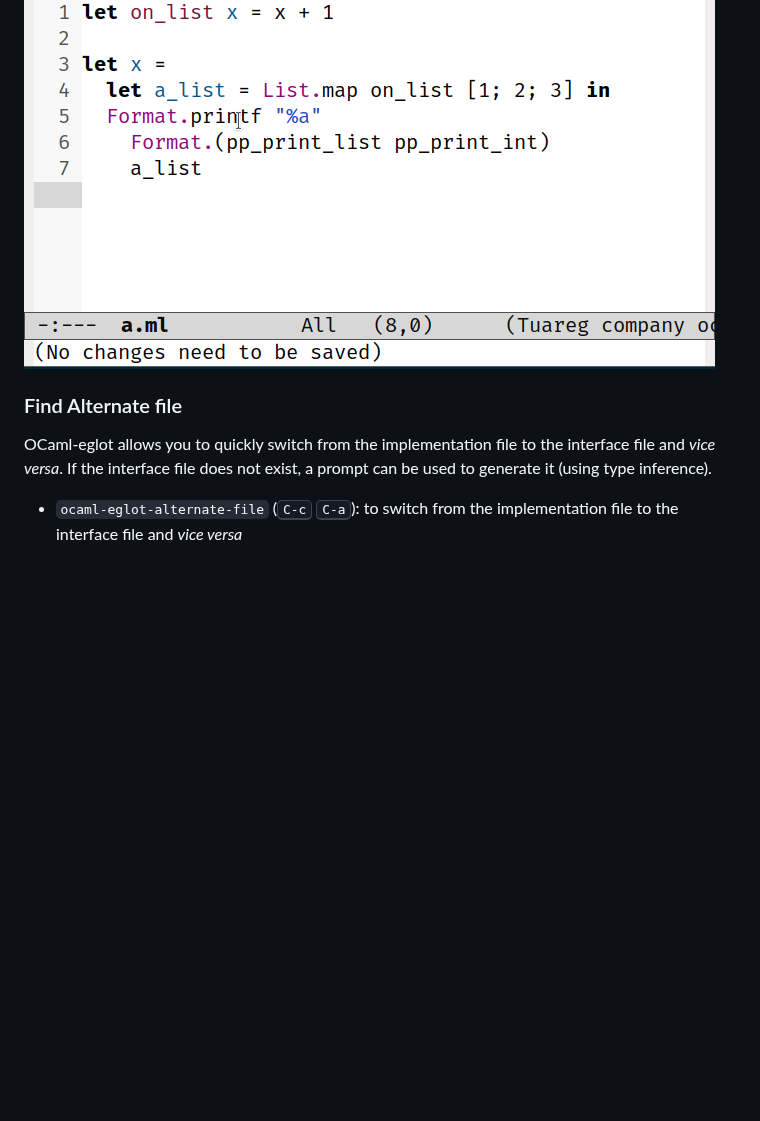
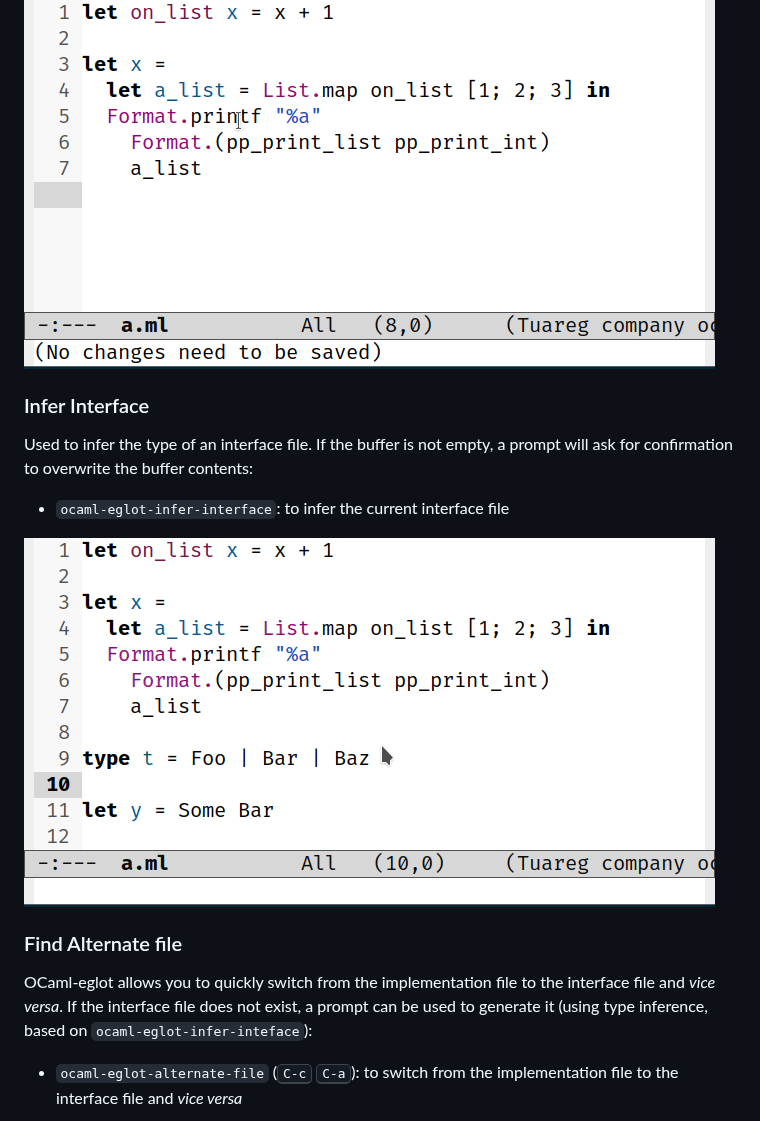
Before and after one commit to tarides/ocaml-eglot, a Markdown page: README.md, the part around the change. Drawn GitHub-style; pictures changed too: media/infer-interface.gif (added); blank space fills up the shorter version.

Commit message:
Document Infer Interface

```diff
--- a/README.md
+++ b/README.md
@@ -50,11 +50,22 @@ jump to the definition:
 
 ![Jump to definition example](media/locate.gif)
 
+### Infer Interface
+
+Used to infer the type of an interface file. If the buffer is not
+empty, a prompt will ask for confirmation to overwrite the buffer
+contents:
+
+- `ocaml-eglot-infer-interface`: to infer the current interface file
+
+![Infer Interface example](media/infer-interface.gif)
+
 ### Find Alternate file
 
 OCaml-eglot allows you to quickly switch from the implementation file
 to the interface file and _vice versa_. If the interface file does not
-exist, a prompt can be used to generate it (using type inference).
+exist, a prompt can be used to generate it (using type inference,
+based on `ocaml-eglot-infer-inteface`):
 
 - `ocaml-eglot-alternate-file` (<kbd>C-c</kbd> <kbd>C-a</kbd>): to
   switch from the implementation file to the interface file and _vice
```
